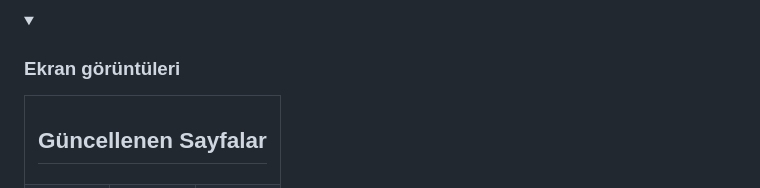
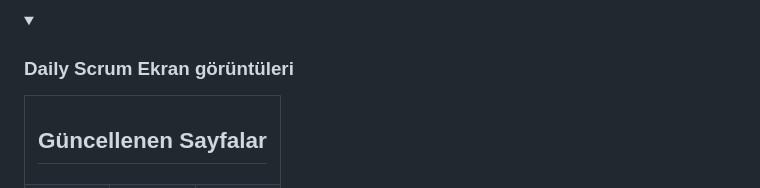
Before and after one commit to Bavsimus/google-bootcamp-29, a Markdown page: README.md, the part around the change. Drawn GitHub-style; folded sections open.

```diff
--- a/README.md
+++ b/README.md
@@ -172,7 +172,7 @@
   - **Other Notes**: N/A
 
   <details>
-    <summary><h3>Ekran görüntüleri</h3></summary>
+    <summary><h3>Daily Scrum Ekran görüntüleri</h3></summary>
   <table style="width: 100%;">
     <tr>
       <td colspan="4" style="text-align: center;"><h2>Güncellenen Sayfalar</h2></td>
```
